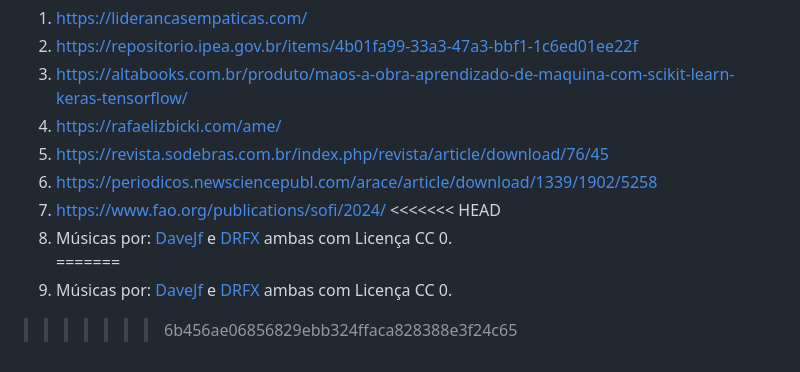
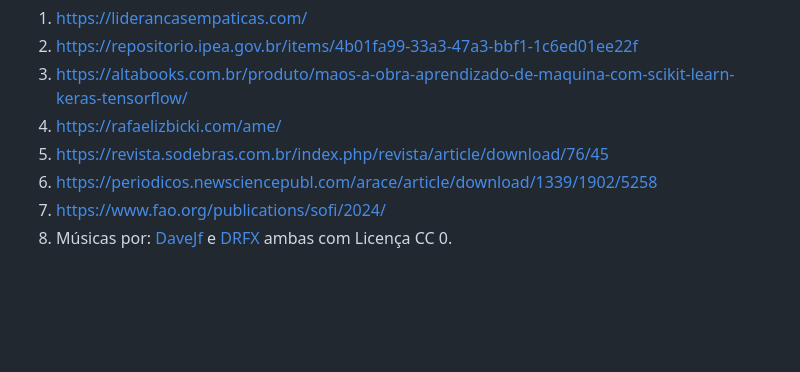
Before and after one commit to 2026-1-NCC5/Projeto3, a Markdown page: README.md, the part around the change. Rendered like a GitHub page; blank space fills up the shorter version.

Commit message:
Ajustado README

```diff
--- a/README.md
+++ b/README.md
@@ -90,10 +90,4 @@ Aqui estão as referências usadas no projeto.
 5. <https://revista.sodebras.com.br/index.php/revista/article/download/76/45>
 6. <https://periodicos.newsciencepubl.com/arace/article/download/1339/1902/5258>
 7. <https://www.fao.org/publications/sofi/2024/>
-<<<<<<< HEAD
 8. Músicas por: <a href="https://freesound.org/people/DaveJf/sounds/616544/"> DaveJf </a> e <a href="https://freesound.org/people/DRFX/sounds/338986/"> DRFX </a> ambas com Licença CC 0.
-=======
-8. Músicas por: <a href="https://freesound.org/people/DaveJf/sounds/616544/"> DaveJf </a> e <a href="https://freesound.org/people/DRFX/sounds/338986/"> DRFX </a> ambas com Licença CC 0.
-
-
->>>>>>> 6b456ae06856829ebb324ffaca828388e3f24c65
```
